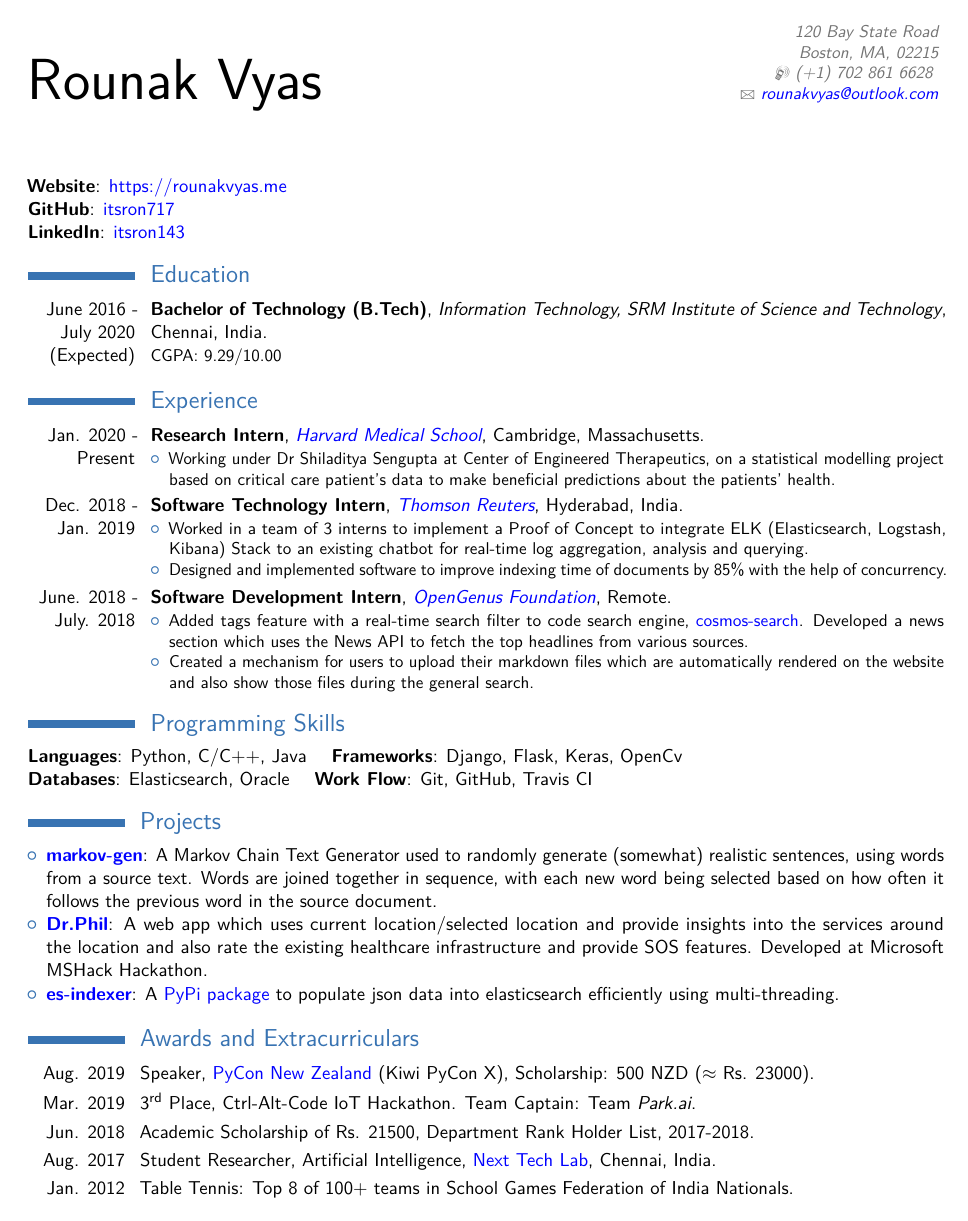
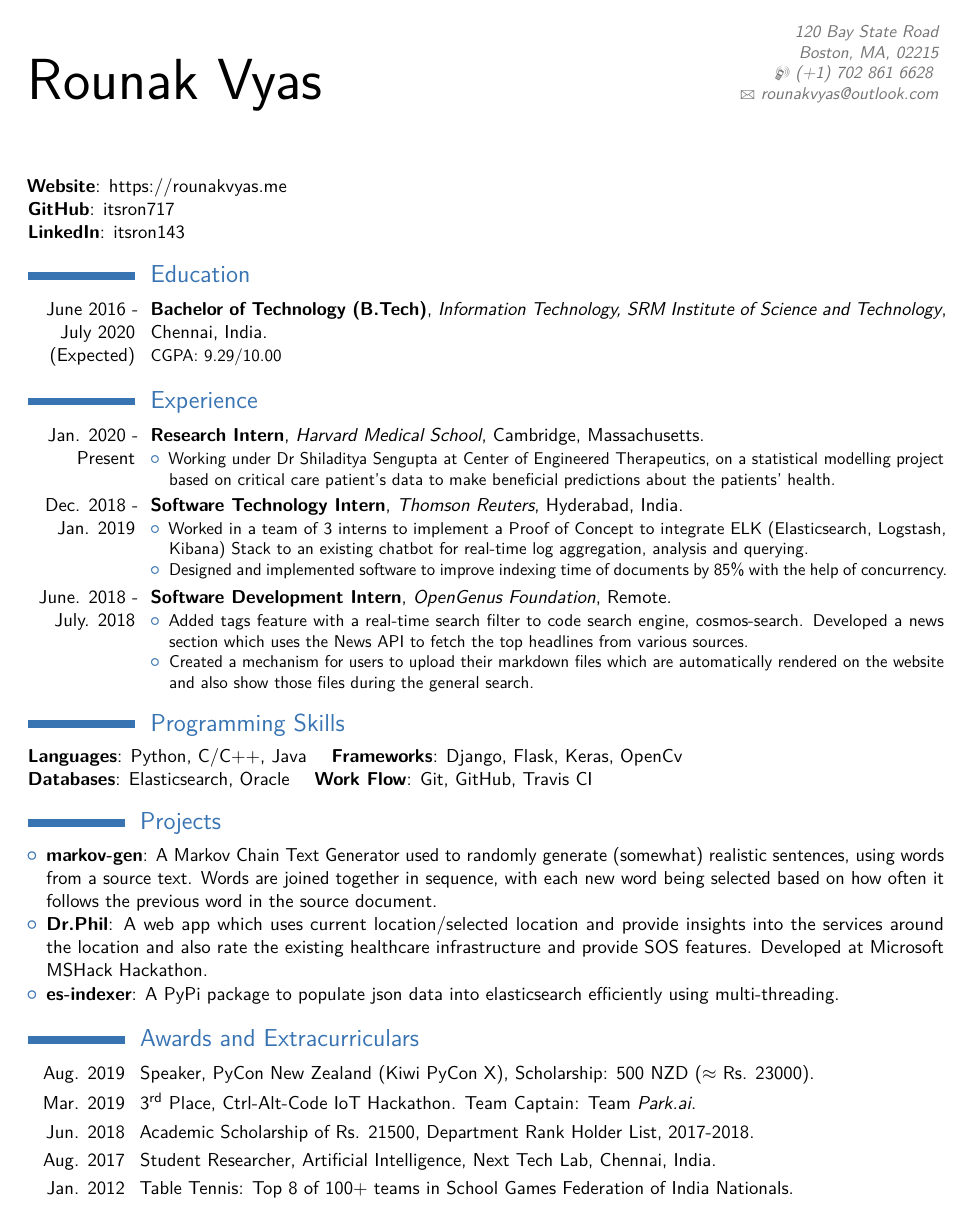
Before and after one commit to itsron143/rounakvyas-tex, a LaTeX CV (cv_7.tex): the whole page. Compiled offline with pdfLaTeX.

Commit message:
fixed error hyperref

```diff
--- a/cv_7.tex
+++ b/cv_7.tex
@@ -31,7 +31,7 @@
             linkcolor = blue,
             urlcolor  = blue,
             citecolor = blue,
-            anchorcolor = blue]{hyperref}
+            anchorcolor = blue]{}
 \usepackage[hyperref]{}
 \usepackage[scale=0.9]{geometry} % Reduce document margins
 %\setlength{\hintscolumnwidth}{3cm} % Uncomment to change the width of the dates column
```
